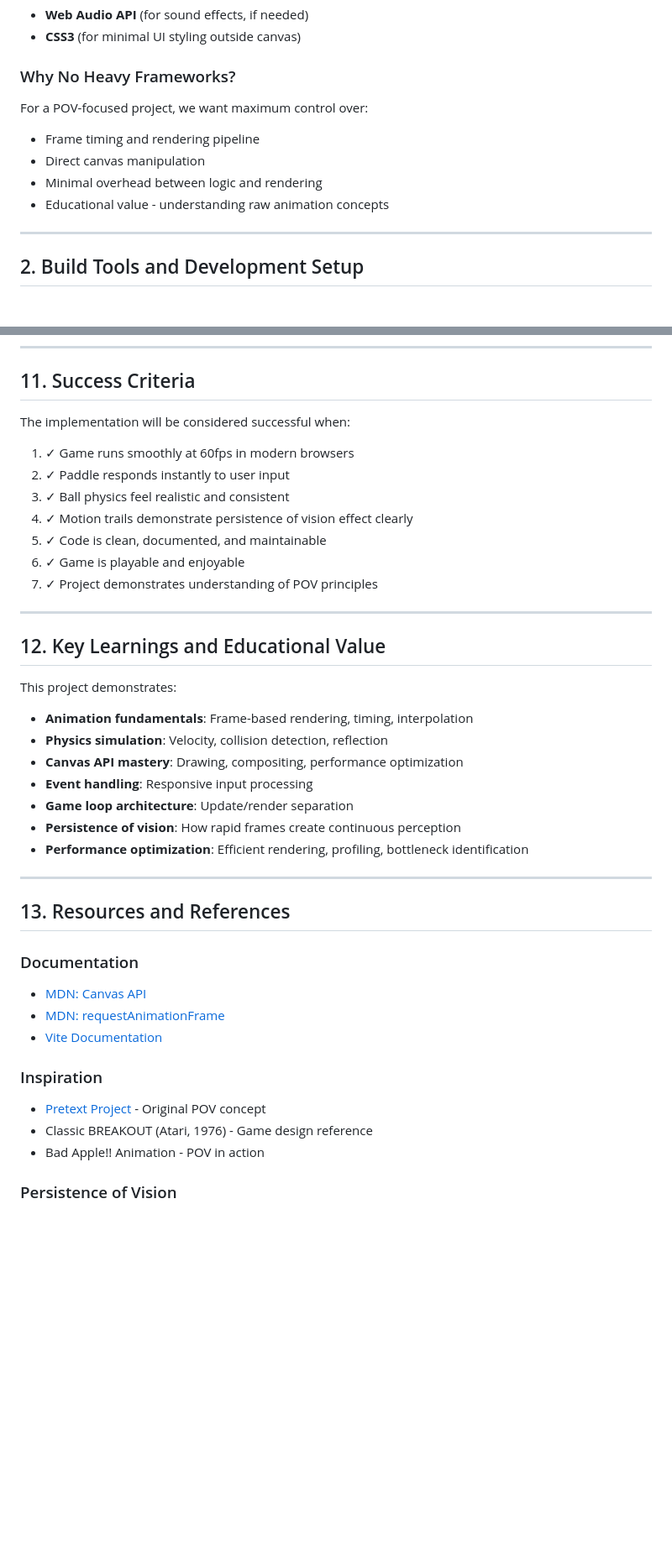
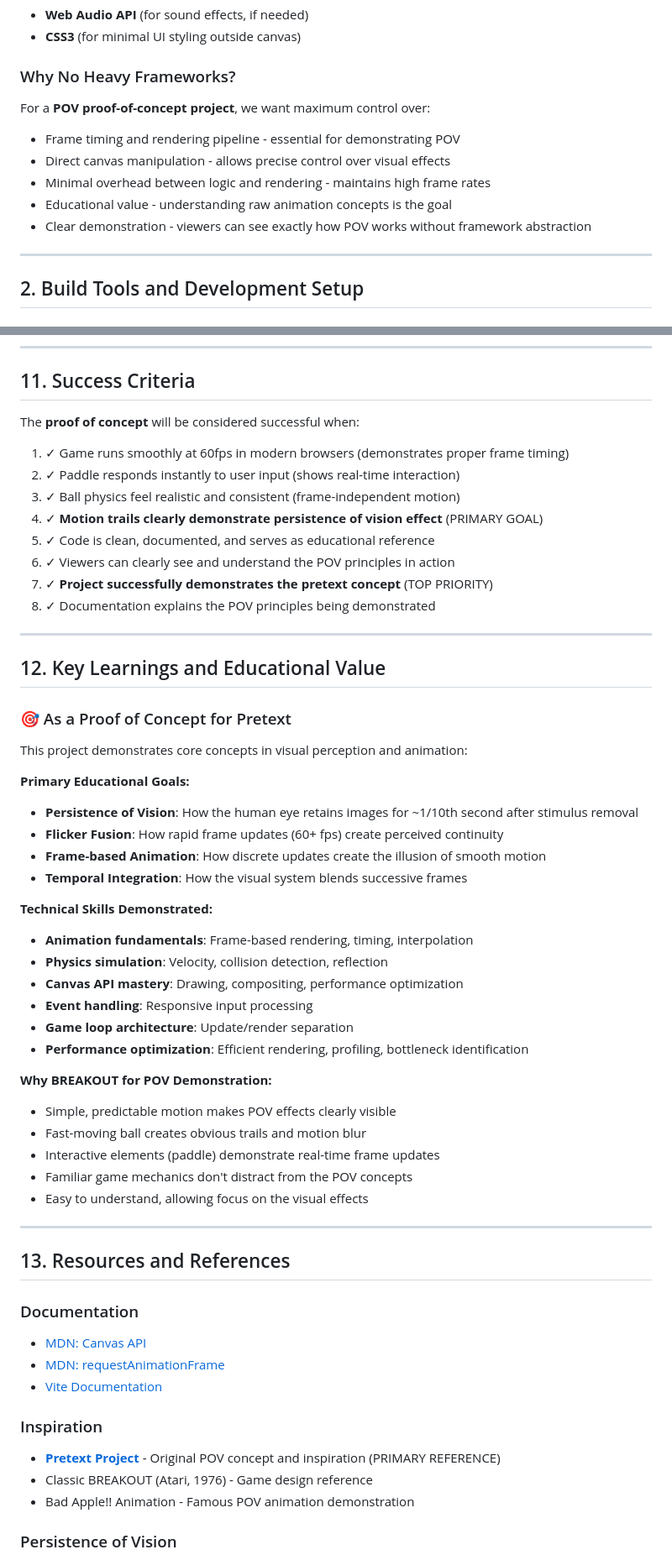
Before and after one commit to aurates/Web-based-Bad-Apple-via-Persistence-of-vision, a Markdown page: plan.md, 2 parts joined by grey strips. Shown at 84% size. Drawn GitHub-style; blank space fills up the shorter version.

```diff
--- a/plan.md
+++ b/plan.md
@@ -36,11 +72,12 @@ This project will implement a simple web-based BREAKOUT game that leverages the
 - **CSS3** (for minimal UI styling outside canvas)
 
 ### Why No Heavy Frameworks?
-For a POV-focused project, we want maximum control over:
-- Frame timing and rendering pipeline
-- Direct canvas manipulation
-- Minimal overhead between logic and rendering
-- Educational value - understanding raw animation concepts
+For a **POV proof-of-concept project**, we want maximum control over:
+- Frame timing and rendering pipeline - essential for demonstrating POV
+- Direct canvas manipulation - allows precise control over visual effects
+- Minimal overhead between logic and rendering - maintains high frame rates
+- Educational value - understanding raw animation concepts is the goal
+- Clear demonstration - viewers can see exactly how POV works without framework abstraction
 
 ---
 
@@ -385,27 +437,44 @@ const CONFIG = {
 
 ## 11. Success Criteria
 
-The implementation will be considered successful when:
-1. ✓ Game runs smoothly at 60fps in modern browsers
-2. ✓ Paddle responds instantly to user input
-3. ✓ Ball physics feel realistic and consistent
-4. ✓ Motion trails demonstrate persistence of vision effect clearly
-5. ✓ Code is clean, documented, and maintainable
-6. ✓ Game is playable and enjoyable
-7. ✓ Project demonstrates understanding of POV principles
+The **proof of concept** will be considered successful when:
+1. ✓ Game runs smoothly at 60fps in modern browsers (demonstrates proper frame timing)
+2. ✓ Paddle responds instantly to user input (shows real-time interaction)
+3. ✓ Ball physics feel realistic and consistent (frame-independent motion)
+4. ✓ **Motion trails clearly demonstrate persistence of vision effect** (PRIMARY GOAL)
+5. ✓ Code is clean, documented, and serves as educational reference
+6. ✓ Viewers can clearly see and understand the POV principles in action
+7. ✓ **Project successfully demonstrates the pretext concept** (TOP PRIORITY)
+8. ✓ Documentation explains the POV principles being demonstrated
 
 ---
 
 ## 12. Key Learnings and Educational Value
 
-This project demonstrates:
+### 🎯 As a Proof of Concept for Pretext
+
+This project demonstrates core concepts in visual perception and animation:
+
+**Primary Educational Goals:**
+- **Persistence of Vision**: How the human eye retains images for ~1/10th second after stimulus removal
+- **Flicker Fusion**: How rapid frame updates (60+ fps) create perceived continuity
+- **Frame-based Animation**: How discrete updates create the illusion of smooth motion
+- **Temporal Integration**: How the visual system blends successive frames
+
+**Technical Skills Demonstrated:**
 - **Animation fundamentals**: Frame-based rendering, timing, interpolation
 - **Physics simulation**: Velocity, collision detection, reflection
 - **Canvas API mastery**: Drawing, compositing, performance optimization
 - **Event handling**: Responsive input processing
 - **Game loop architecture**: Update/render separation
-- **Persistence of vision**: How rapid frames create continuous perception
 - **Performance optimization**: Efficient rendering, profiling, bottleneck identification
+
+**Why BREAKOUT for POV Demonstration:**
+- Simple, predictable motion makes POV effects clearly visible
+- Fast-moving ball creates obvious trails and motion blur
+- Interactive elements (paddle) demonstrate real-time frame updates
+- Familiar game mechanics don't distract from the POV concepts
+- Easy to understand, allowing focus on the visual effects
 
 ---
 
@@ -417,9 +486,9 @@ This project demonstrates:
 - [Vite Documentation](https://vitejs.dev/)
 
 ### Inspiration
-- [Pretext Project](https://github.com/chenglou/pretext) - Original POV concept
+- **[Pretext Project](https://github.com/chenglou/pretext)** - Original POV concept and inspiration (PRIMARY REFERENCE)
 - Classic BREAKOUT (Atari, 1976) - Game design reference
-- Bad Apple!! Animation - POV in action
+- Bad Apple!! Animation - Famous POV animation demonstration
 
 ### Persistence of Vision
 - Scientific papers on visual persistence
```
Also changed, not shown: other parts of plan.md (+79 -19 lines).
